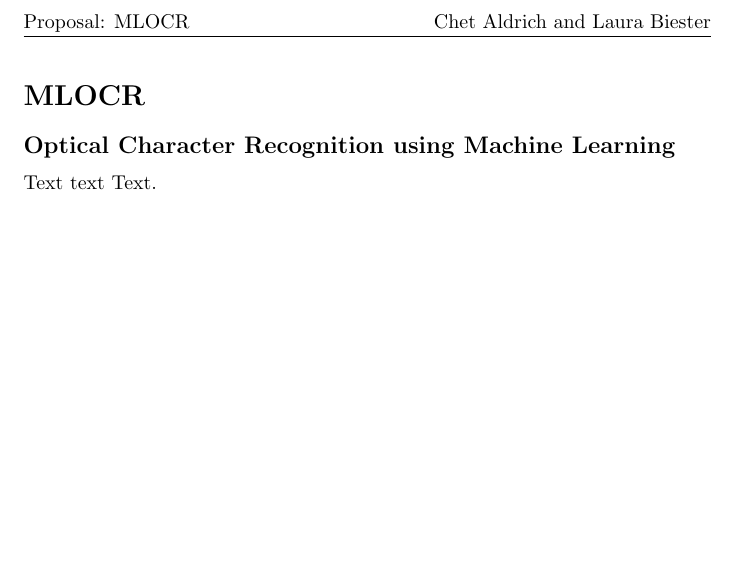
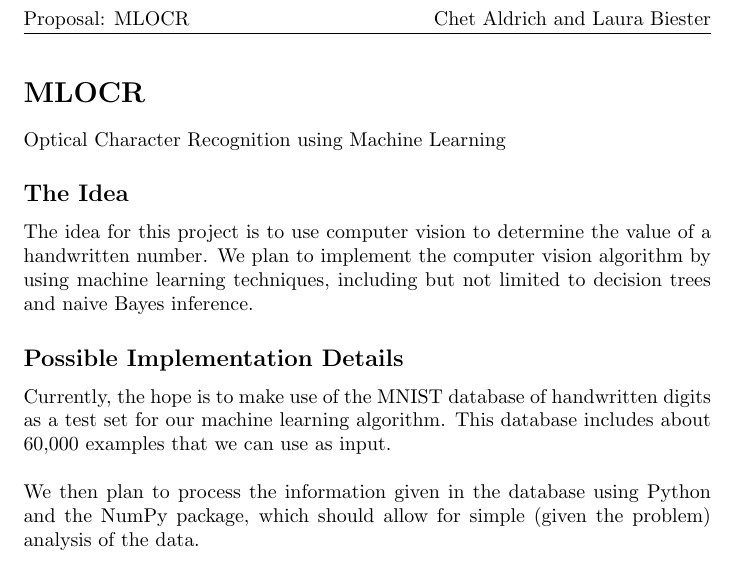
Before and after one commit to chetaldrich/MLOCR, a LaTeX document (Proposal/proposal.tex): part of the page, cut so that both start at the same text, the shorter picture padded with empty space. Compiled offline with pdfLaTeX.

Commit message:
Added some content, fixed up gitignore again

```diff
--- a/Proposal/proposal.tex
+++ b/Proposal/proposal.tex
@@ -72,6 +72,11 @@
     \fancyhead[R]{Chet Aldrich and Laura Biester}
     \begin{document}
 	 \section*{MLOCR}
-	\subsection*{Optical Character Recognition using Machine Learning}
-	Text text Text.
+	\label*{Optical Character Recognition using Machine Learning}
+	   \subsection*{The Idea}
+     The idea for this project is to use computer vision to determine the value of a handwritten number. We plan to implement the computer vision algorithm by using machine learning techniques, including but not limited to decision trees and naive Bayes inference.
+     \subsection*{Possible Implementation Details}
+     Currently, the hope is to make use of the MNIST database of handwritten digits as a test set for our machine learning algorithm. This database includes about 60,000 examples that we can use as input. \\\\
+     We then plan to process the information given in the database using Python and the NumPy package, which should allow for simple (given the problem) analysis of the data.
+
     \end{document}
```
Also changed, not shown: Proposal/proposal.pdf (deleted), 1 other file.
